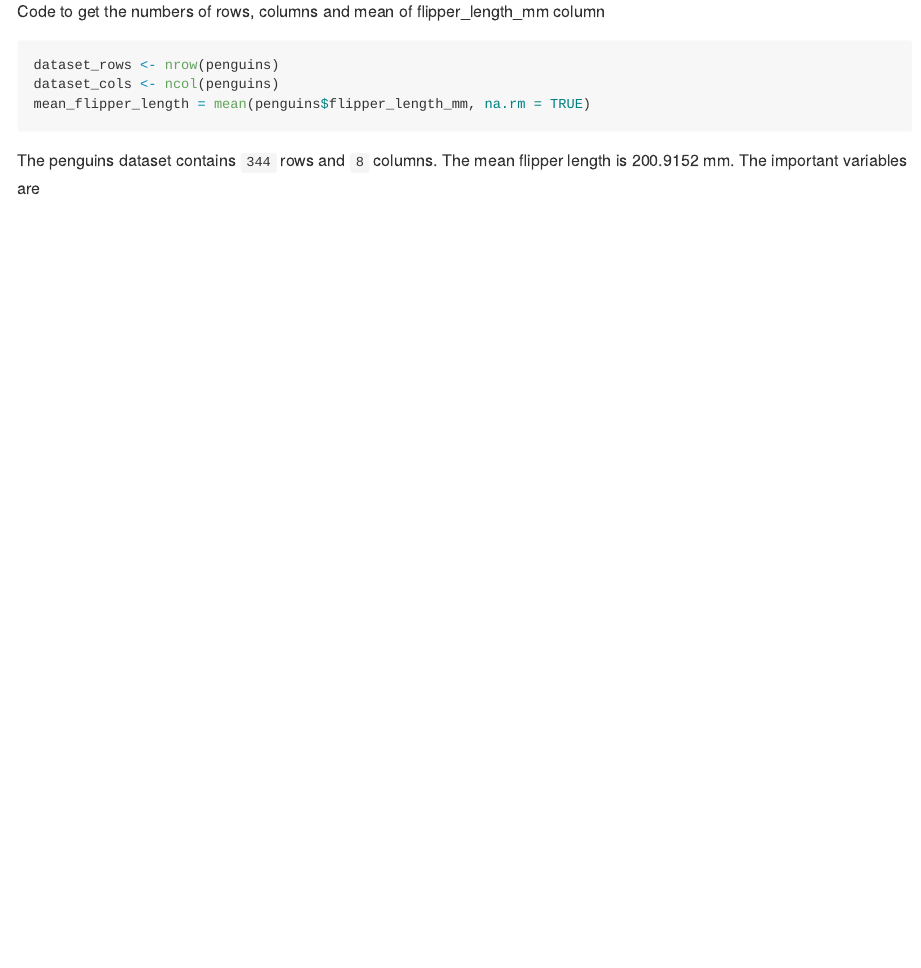
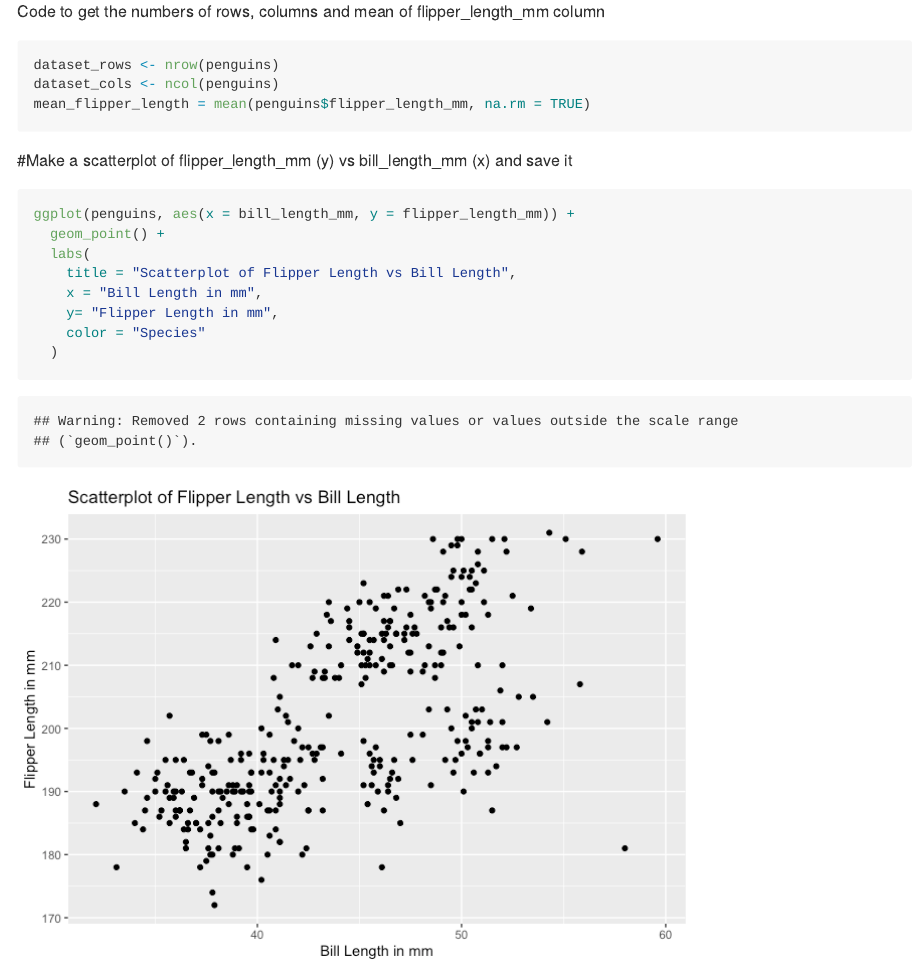
Before and after one commit to andy-mingyin/p8105_hw1_aw3693, an R Markdown document (p8105_hw1_aw3693.Rmd): the page in a window 1100 px wide, from 1020 px down. The pictures show the output file p8105_hw1_aw3693.md that the author committed with the source, drawn offline in the style of GitHub.

Commit message:
Make a scatterplot of flipper_length_mm (y) vs bill_length_mm (x) and save it, will write a short description of the penguins dataset using R code inline later

````diff
--- a/p8105_hw1_aw3693.Rmd
+++ b/p8105_hw1_aw3693.Rmd
@@ -28,4 +28,17 @@ dataset_cols <- ncol(penguins)
 mean_flipper_length = mean(penguins$flipper_length_mm, na.rm = TRUE)
 ```
 
-The penguins dataset contains `344` rows and `8` columns. The mean flipper length is 200.9152 mm. The important variables are
+
+#Make a scatterplot of flipper_length_mm (y) vs bill_length_mm (x) and save it
+
+```{r yx_scatter}
+ggplot(penguins, aes(x = bill_length_mm, y = flipper_length_mm)) +
+  geom_point() +
+  labs(
+    title = "Scatterplot of Flipper Length vs Bill Length",
+    x = "Bill Length in mm",
+    y= "Flipper Length in mm",
+    color = "Species"
+  )
+
+```
````
Also changed, not shown: README.md, p8105_hw1_aw3693.md, p8105_hw1_aw3693_files/figure-gfm/yx_scatter-1.png (added), penguins_scatterplot.pdf (added).
